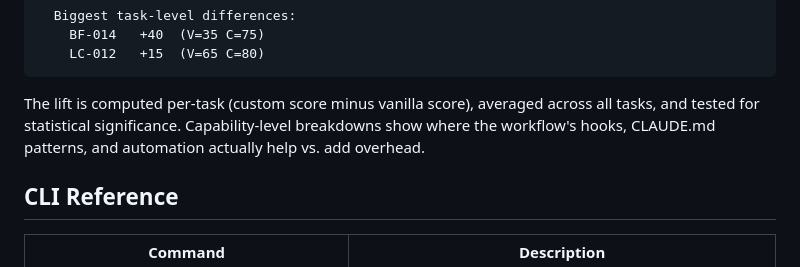
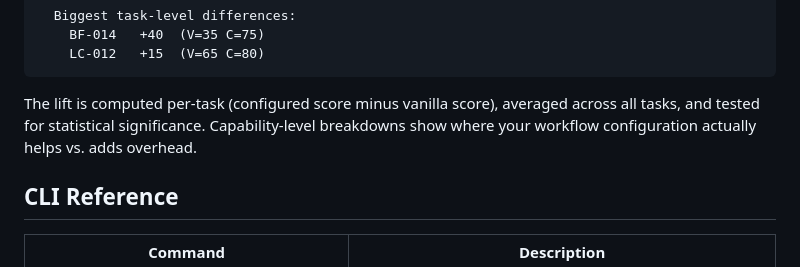
Before and after one commit to xmpuspus/ai-workflow-benchmark, a Markdown page: README.md, the part around the change. Drawn GitHub-style.

````diff
--- a/README.md
+++ b/README.md
@@ -158,7 +158,7 @@ Workflow Lift: +4.2 pts  (p=0.031, significant)
     LC-012   +15  (V=65 C=80)
 ```
 
-The lift is computed per-task (custom score minus vanilla score), averaged across all tasks, and tested for statistical significance. Capability-level breakdowns show where the workflow's hooks, CLAUDE.md patterns, and automation actually help vs. add overhead.
+The lift is computed per-task (configured score minus vanilla score), averaged across all tasks, and tested for statistical significance. Capability-level breakdowns show where your workflow configuration actually helps vs. adds overhead.
 
 ## CLI Reference
 
````
Also changed, not shown: METHODOLOGY.md (+3 -3 lines).
